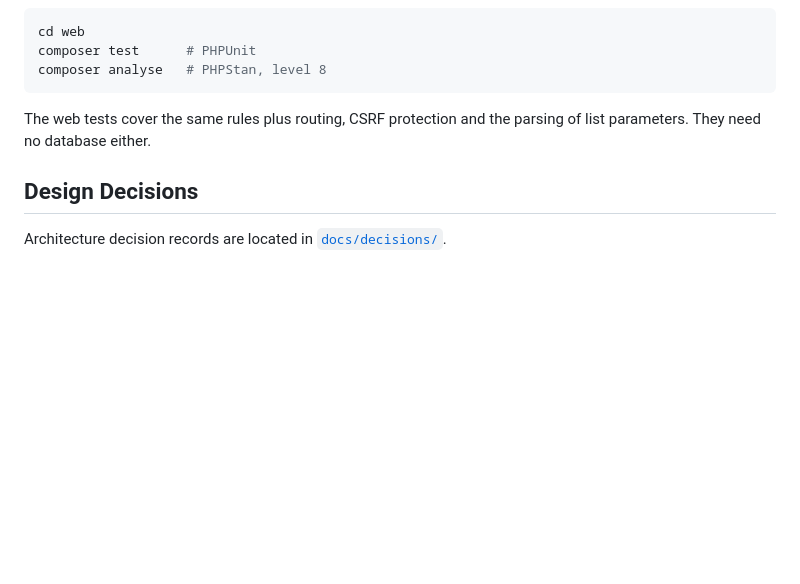
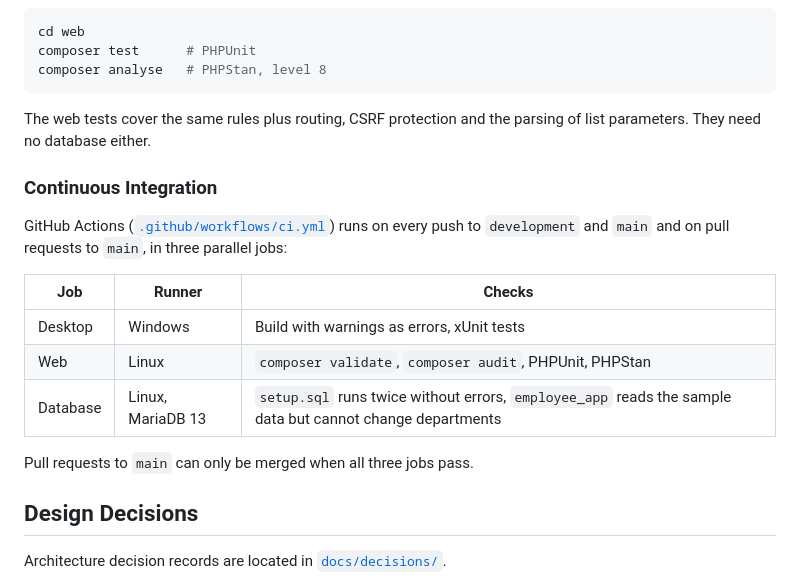
Before and after one commit to plongjohn/employee-management, a Markdown page: README.md, the part around one of its changes. GitHub-like rendering; blank space fills up the shorter version.

Commit message:
Add CI badge and section to README
Co-Authored-By: Claude Opus 5.5 <noreply@anthropic.com>

```diff
--- a/README.md
+++ b/README.md
@@ -166,6 +168,19 @@ composer analyse   # PHPStan, level 8
 The web tests cover the same rules plus routing, CSRF protection and the parsing of list
 parameters. They need no database either.
 
+### Continuous Integration
+
+GitHub Actions ([`.github/workflows/ci.yml`](.github/workflows/ci.yml)) runs on every push to
+`development` and `main` and on pull requests to `main`, in three parallel jobs:
+
+| Job | Runner | Checks |
+|---|---|---|
+| Desktop | Windows | Build with warnings as errors, xUnit tests |
+| Web | Linux | `composer validate`, `composer audit`, PHPUnit, PHPStan |
+| Database | Linux, MariaDB 13 | `setup.sql` runs twice without errors, `employee_app` reads the sample data but cannot change departments |
+
+Pull requests to `main` can only be merged when all three jobs pass.
+
 ## Design Decisions
 
 Architecture decision records are located in [`docs/decisions/`](docs/decisions/).
```
Also changed, not shown: other parts of README.md (+2 -0 lines).
